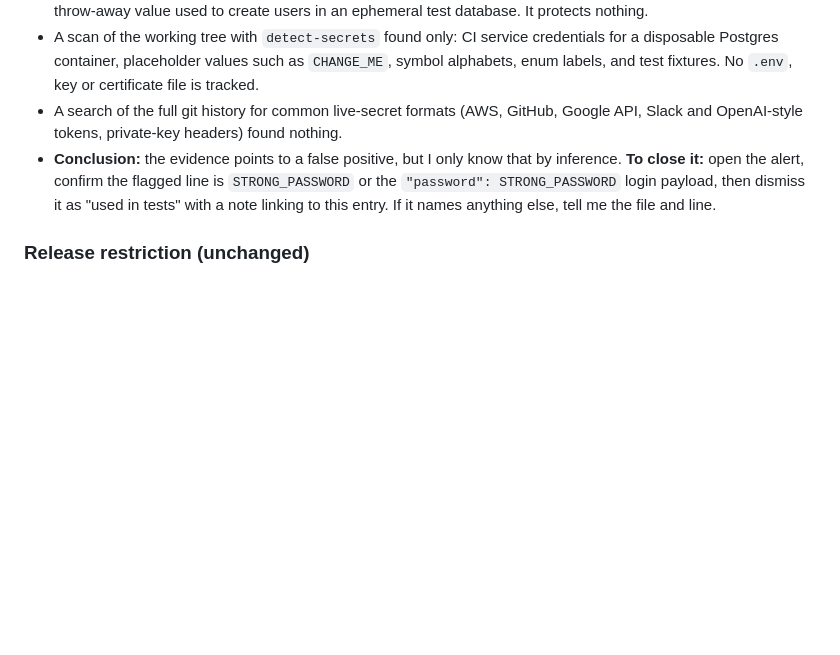
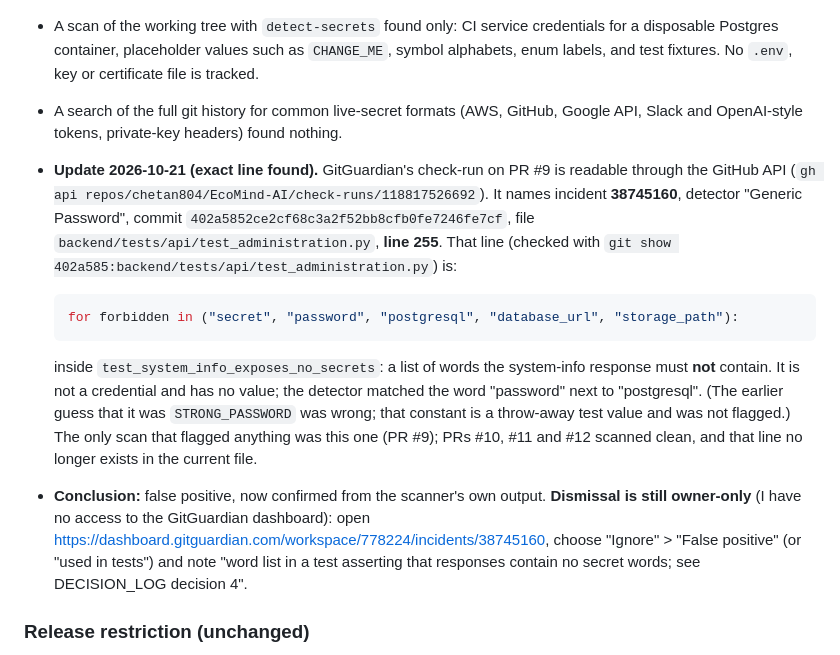
Before and after one commit to chetan804/EcoMind-AI, a Markdown page: docs/project-completion/DECISION_LOG.md, the part around the change. Drawn GitHub-style; blank space fills up the shorter version.

Commit message:
DECISION_LOG: correct GitGuardian finding location and dismissal steps
Co-authored-by: arena-agent <297053741+arena-agent@users.noreply.github.com>

````diff
--- a/docs/project-completion/DECISION_LOG.md
+++ b/docs/project-completion/DECISION_LOG.md
@@ -43,7 +43,14 @@ Decisions taken during the autonomous build, newest last. Architectural ones hav
 - `STRONG_PASSWORD` is defined in `backend/tests/fixtures/api.py` as `"correct horse battery staple 42"`, a throw-away value used to create users in an ephemeral test database. It protects nothing.
 - A scan of the working tree with `detect-secrets` found only: CI service credentials for a disposable Postgres container, placeholder values such as `CHANGE_ME`, symbol alphabets, enum labels, and test fixtures. No `.env`, key or certificate file is tracked.
 - A search of the full git history for common live-secret formats (AWS, GitHub, Google API, Slack and OpenAI-style tokens, private-key headers) found nothing.
-- **Conclusion:** the evidence points to a false positive, but I only know that by inference. **To close it:** open the alert, confirm the flagged line is `STRONG_PASSWORD` or the `"password": STRONG_PASSWORD` login payload, then dismiss it as "used in tests" with a note linking to this entry. If it names anything else, tell me the file and line.
+- **Update 2026-10-21 (exact line found).** GitGuardian's check-run on PR #9 is readable through the GitHub API (`gh api repos/chetan804/EcoMind-AI/check-runs/118817526692`). It names incident **38745160**, detector "Generic Password", commit `402a5852ce2cf68c3a2f52bb8cfb0fe7246fe7cf`, file `backend/tests/api/test_administration.py`, **line 255**. That line (checked with `git show 402a585:backend/tests/api/test_administration.py`) is:
+
+  ```python
+  for forbidden in ("secret", "password", "postgresql", "database_url", "storage_path"):
+  ```
+
+  inside `test_system_info_exposes_no_secrets`: a list of words the system-info response must **not** contain. It is not a credential and has no value; the detector matched the word "password" next to "postgresql". (The earlier guess that it was `STRONG_PASSWORD` was wrong; that constant is a throw-away test value and was not flagged.) The only scan that flagged anything was this one (PR #9); PRs #10, #11 and #12 scanned clean, and that line no longer exists in the current file.
+- **Conclusion:** false positive, now confirmed from the scanner's own output. **Dismissal is still owner-only** (I have no access to the GitGuardian dashboard): open https://dashboard.gitguardian.com/workspace/778224/incidents/38745160, choose "Ignore" > "False positive" (or "used in tests") and note "word list in a test asserting that responses contain no secret words; see DECISION_LOG decision 4".
 
 ### Release restriction (unchanged)
 Do not declare production readiness until: an approved classifier exists and is evaluated on representative data; real e-mail, maps, routing and GPS are each verified; keyboard and screen-reader testing and load testing are done; and the forced two-step rule is rehearsed in production mode. Mark every item verified, verified only by CI, or not verified.
````
